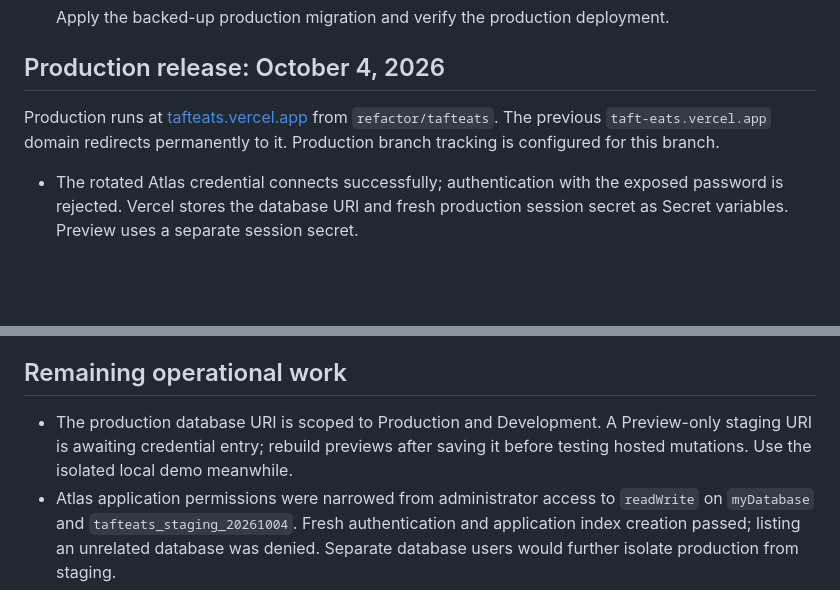
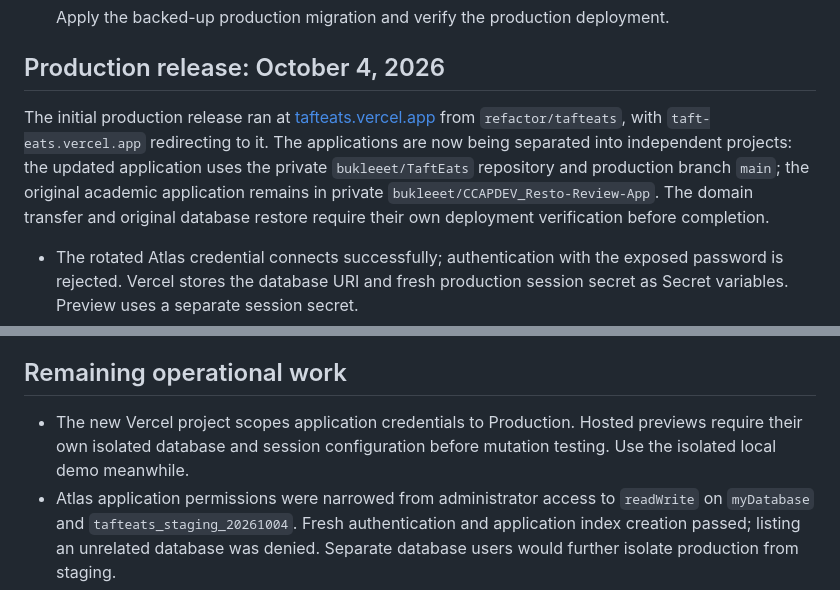
Before and after one commit to bukleeet/TaftEats, a Markdown page: docs/RELEASE.md, 2 parts joined by grey strips. Drawn GitHub-style; blank space fills up the shorter version.

```diff
--- a/docs/RELEASE.md
+++ b/docs/RELEASE.md
@@ -24,7 +24,7 @@ TaftEats supports restaurant reviews, voting, owner conversations, and profiles
 
 ## Production release: October 4, 2026
 
-Production runs at [tafteats.vercel.app](https://tafteats.vercel.app) from `refactor/tafteats`. The previous `taft-eats.vercel.app` domain redirects permanently to it. Production branch tracking is configured for this branch.
+The initial production release ran at [tafteats.vercel.app](https://tafteats.vercel.app) from `refactor/tafteats`, with `taft-eats.vercel.app` redirecting to it. The applications are now being separated into independent projects: the updated application uses the private `bukleeet/TaftEats` repository and production branch `main`; the original academic application remains in private `bukleeet/CCAPDEV_Resto-Review-App`. The domain transfer and original database restore require their own deployment verification before completion.
 
 - The rotated Atlas credential connects successfully; authentication with the exposed password is rejected. Vercel stores the database URI and fresh production session secret as Secret variables. Preview uses a separate session secret.
 - A private logical backup was restored to `tafteats_staging_20261004` and compared document-for-document. Migration preflight, transactional application, postflight, and index creation passed there.
@@ -42,7 +42,7 @@ An existing Edge tab exposed stale cached CSS and JavaScript after deployment. C
 
 ## Remaining operational work
 
-- The production database URI is scoped to Production and Development. A Preview-only staging URI is awaiting credential entry; rebuild previews after saving it before testing hosted mutations. Use the isolated local demo meanwhile.
+- The new Vercel project scopes application credentials to Production. Hosted previews require their own isolated database and session configuration before mutation testing. Use the isolated local demo meanwhile.
 - Atlas application permissions were narrowed from administrator access to `readWrite` on `myDatabase` and `tafteats_staging_20261004`. Fresh authentication and application index creation passed; listing an unrelated database was denied. Separate database users would further isolate production from staging.
 - Atlas's network allowlist currently permits all IP addresses. Tighten it using verified deployment egress addresses; removing access without a compatible egress setup would disconnect the app. Establish recurring backups and monitoring; the current Atlas free cluster has no managed backups.
 - Provider runtime logs contain Node's `DEP0169` URL-parsing deprecation warning on otherwise successful requests. No application database/startup errors were observed in the fresh release checks. Investigate the warning's dependency/provider origin before changing application behavior.
```
Also changed, not shown: README.md (+1 -1 lines).
